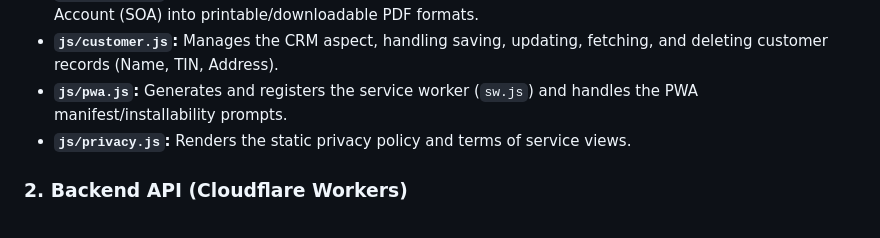
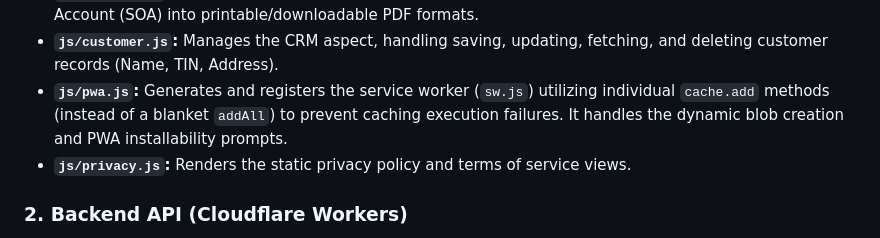
Before and after one commit to gcalacdayuniv/etch, a Markdown page: README.md, the part around the change. Rendered like a GitHub page.

```diff
--- a/README.md
+++ b/README.md
@@ -21,7 +21,7 @@ The client-side is a static Single-Page Application (SPA) using Vanilla JavaScri
 * **`js/quotation_pdf.js`:** Handles the client-side generation and rendering of Quotations into printable/downloadable formats.
 * **`js/soa_pdf.js`:** Handles the client-side generation, scaling, previewing, and rendering of the Statement of Account (SOA) into printable/downloadable PDF formats.
 * **`js/customer.js`:** Manages the CRM aspect, handling saving, updating, fetching, and deleting customer records (Name, TIN, Address).
-* **`js/pwa.js`:** Generates and registers the service worker (`sw.js`) and handles the PWA manifest/installability prompts.
+* **`js/pwa.js`:** Generates and registers the service worker (`sw.js`) utilizing individual `cache.add` methods (instead of a blanket `addAll`) to prevent caching execution failures. It handles the dynamic blob creation and PWA installability prompts.
 * **`js/privacy.js`:** Renders the static privacy policy and terms of service views.
 
 ### 2. Backend API (Cloudflare Workers)
```
